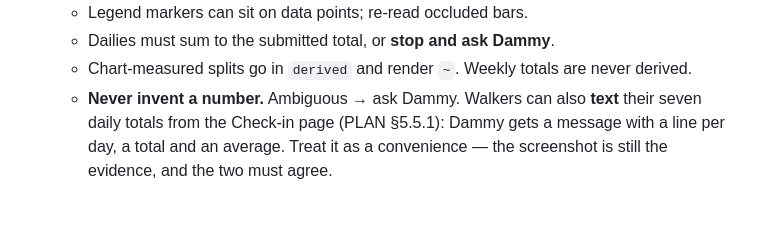
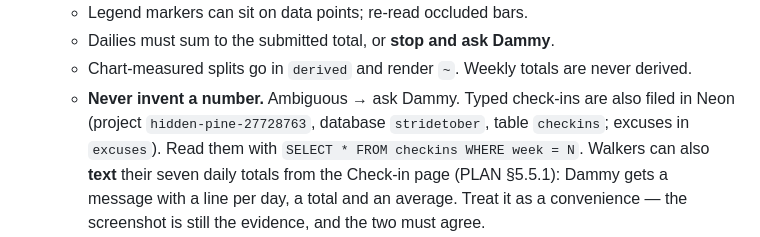
Before and after one commit to rudeboydamn/stridetober, a Markdown page: AGENTS.md, the part around the change. GitHub-like rendering; blank space fills up the shorter version.

Commit message:
docs: where check-ins and excuses are filed
Co-Authored-By: Claude Opus 5.5 <noreply@anthropic.com>

```diff
--- a/AGENTS.md
+++ b/AGENTS.md
@@ -50,6 +50,8 @@ not compete by default.
    - Chart-measured splits go in `derived` and render `~`. Weekly totals are
      never derived.
    - **Never invent a number.** Ambiguous → ask Dammy.
+   Typed check-ins are also filed in Neon (project `hidden-pine-27728763`, database `stridetober`,
+   table `checkins`; excuses in `excuses`). Read them with `SELECT * FROM checkins WHERE week = N`.
    Walkers can also **text** their seven daily totals from the Check-in page (PLAN
    §5.5.1): Dammy gets a message with a line per day, a total and an average. Treat
    it as a convenience — the screenshot is still the evidence, and the two must agree.
```
